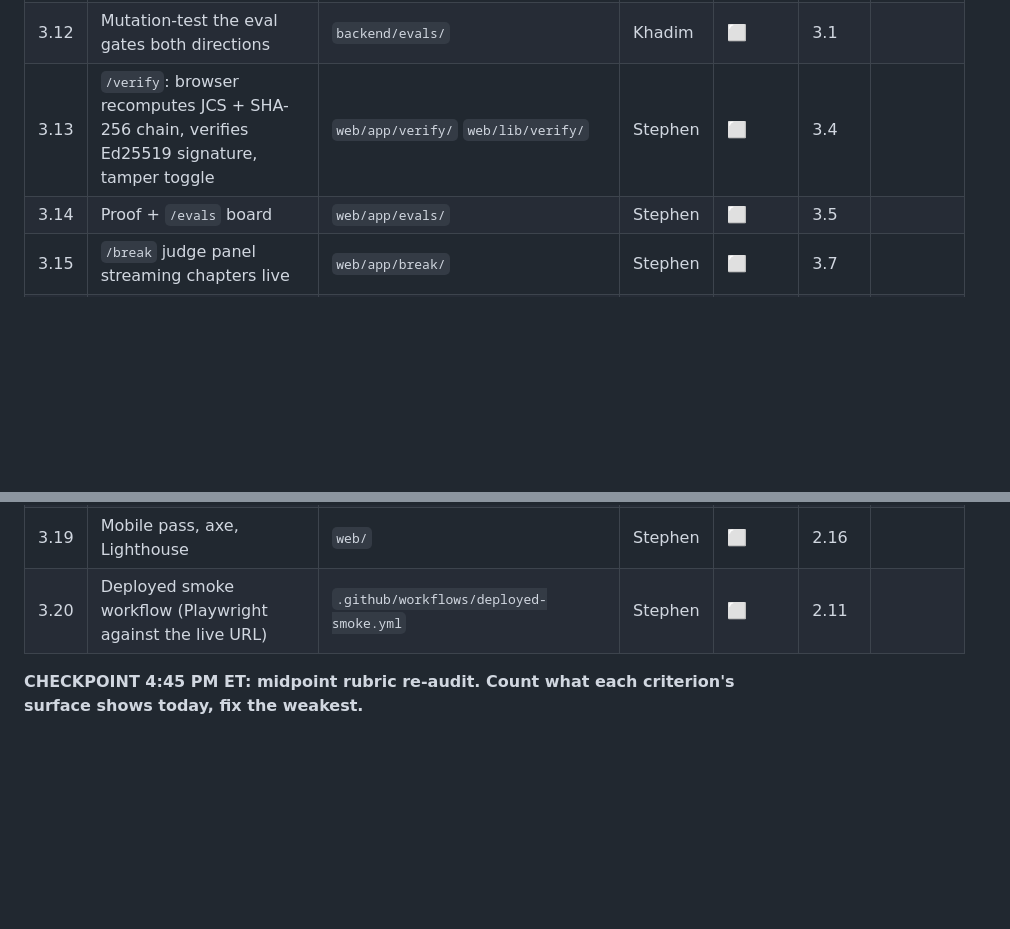
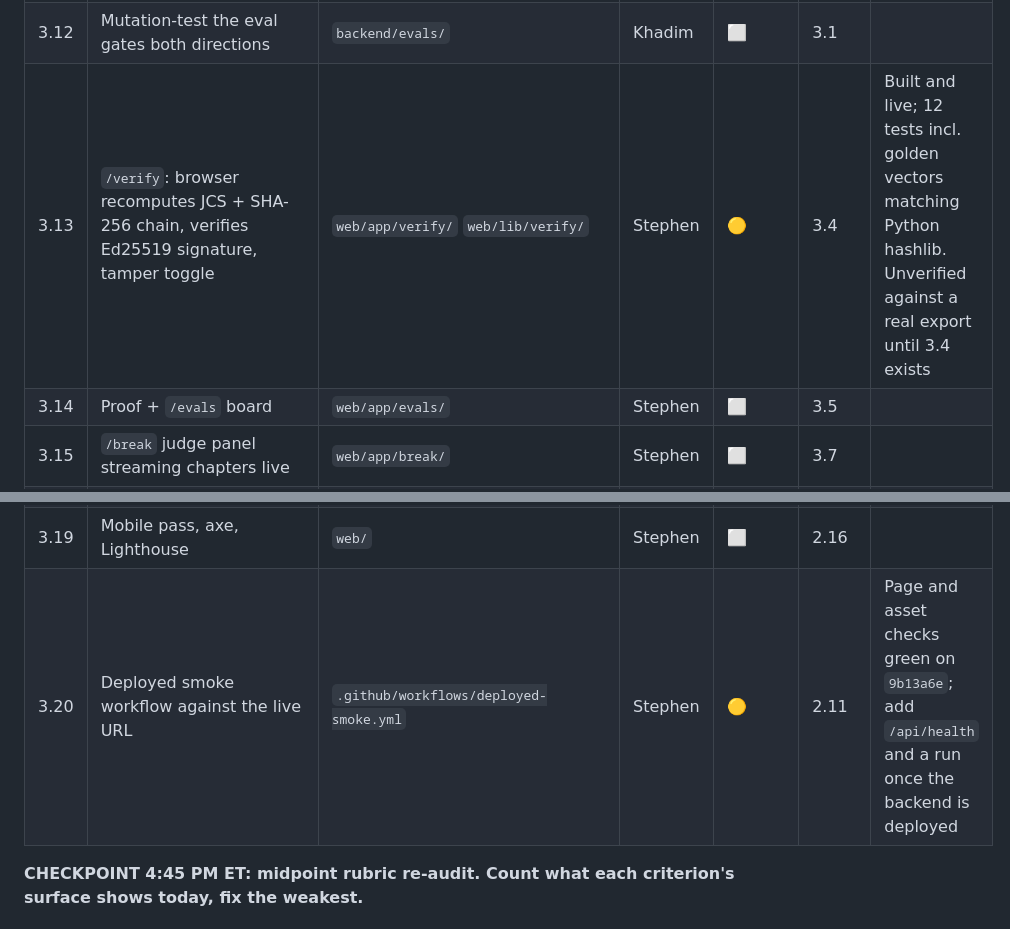
Before and after one commit to StephenSook/pricequorum, a Markdown page: PLAN.md, 2 parts joined by grey strips. GitHub-like rendering; blank space fills up the shorter version.

Commit message:
status: [3.13 3.20] 🟡 /verify live with golden-vector tests, deployed smoke green

```diff
--- a/PLAN.md
+++ b/PLAN.md
@@ -113,14 +113,14 @@ Legend: ✅ done · 🟡 in progress · ⬜ not started · ⛔ blocked · ✂️
 | 3.10 | HTTP MCP server + printed curl | `backend/mcp/server.py` | Khadim | ⬜ | 2.10 | |
 | 3.11 | Arga twins spike, 30 minute cap, keep only if it writes | `backend/evals/` | Khadim | ⬜ | 3.1 | |
 | 3.12 | Mutation-test the eval gates both directions | `backend/evals/` | Khadim | ⬜ | 3.1 | |
-| 3.13 | `/verify`: browser recomputes JCS + SHA-256 chain, verifies Ed25519 signature, tamper toggle | `web/app/verify/` `web/lib/verify/` | Stephen | ⬜ | 3.4 | |
+| 3.13 | `/verify`: browser recomputes JCS + SHA-256 chain, verifies Ed25519 signature, tamper toggle | `web/app/verify/` `web/lib/verify/` | Stephen | 🟡 | 3.4 | Built and live; 12 tests incl. golden vectors matching Python hashlib. Unverified against a real export until 3.4 exists |
 | 3.14 | Proof + `/evals` board | `web/app/evals/` | Stephen | ⬜ | 3.5 | |
 | 3.15 | `/break` judge panel streaming chapters live | `web/app/break/` | Stephen | ⬜ | 3.7 | |
 | 3.16 | Live drift strip | `web/components/DriftStrip.tsx` | Stephen | ⬜ | 3.6 | |
 | 3.17 | `/judges` itinerary with deep links and curl commands | `web/app/judges/` | Stephen | ⬜ | 3.5 | |
 | 3.18 | Sound design + subtitles toggle (muted by default) | `web/components/Sound*.tsx` | Stephen | ⬜ | 1.14 | |
 | 3.19 | Mobile pass, axe, Lighthouse | `web/` | Stephen | ⬜ | 2.16 | |
-| 3.20 | Deployed smoke workflow (Playwright against the live URL) | `.github/workflows/deployed-smoke.yml` | Stephen | ⬜ | 2.11 | |
+| 3.20 | Deployed smoke workflow against the live URL | `.github/workflows/deployed-smoke.yml` | Stephen | 🟡 | 2.11 | Page and asset checks green on `9b13a6e`; add `/api/health` and a run once the backend is deployed |
 
 **CHECKPOINT 4:45 PM ET: midpoint rubric re-audit. Count what each criterion's surface shows today, fix the weakest.**
 
```
